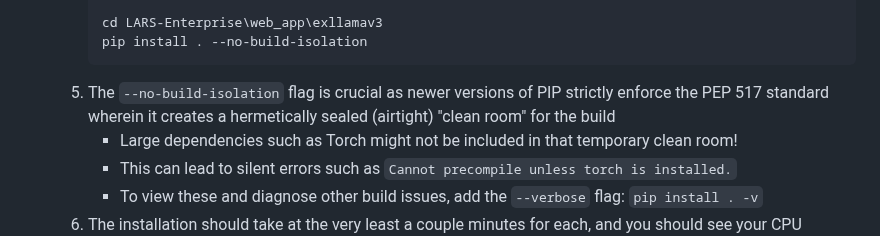
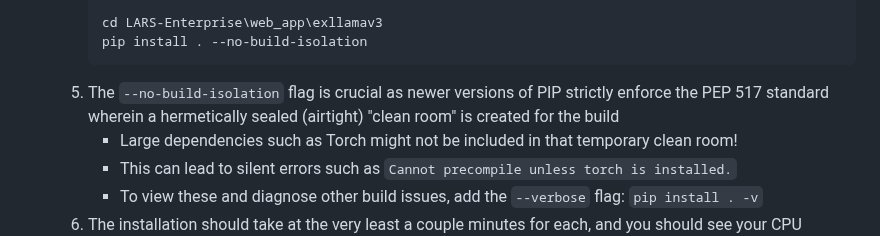
Before and after one commit to abgulati/Privion, a Markdown page: README.md, the part around the change. Drawn GitHub-style.

Commit message:
minor rewording

````diff
--- a/README.md
+++ b/README.md
@@ -526,7 +526,7 @@ Privion is a versatile AI application focused on privacy and offline inferencing
         cd LARS-Enterprise\web_app\exllamav3
         pip install . --no-build-isolation
         ```
-    5. The `--no-build-isolation` flag is crucial as newer versions of PIP strictly enforce the PEP 517 standard wherein it creates a hermetically sealed (airtight) "clean room" for the build
+    5. The `--no-build-isolation` flag is crucial as newer versions of PIP strictly enforce the PEP 517 standard wherein a hermetically sealed (airtight) "clean room" is created for the build
         - Large dependencies such as Torch might not be included in that temporary clean room!
         - This can lead to silent errors such as `Cannot precompile unless torch is installed.`
         - To view these and diagnose other build issues, add the `--verbose` flag: `pip install . -v`
````
